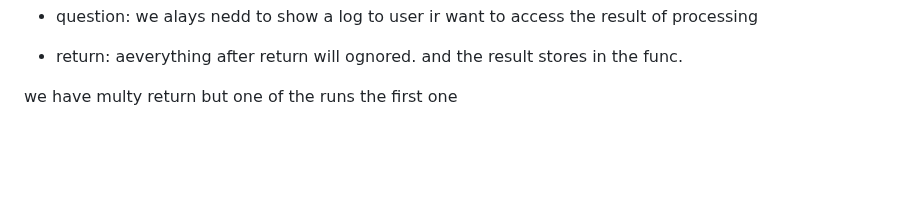
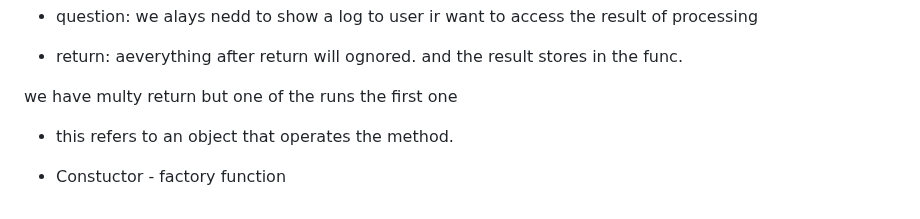
Before and after one commit to yasaminashoori/JavaScript-Course, a Markdown page: README.md, the part around the change. GitHub-like rendering; blank space fills up the shorter version.

```diff
--- a/README.md
+++ b/README.md
@@ -134,3 +134,7 @@ Before it runs only in browsers (Front-end).
 - return: aeverything after return will ognored. and the result stores in the func.
 
 we have multy return but one of the runs the first one
+
+- this refers to an object that operates the method.
+
+- Constuctor - factory function
```
